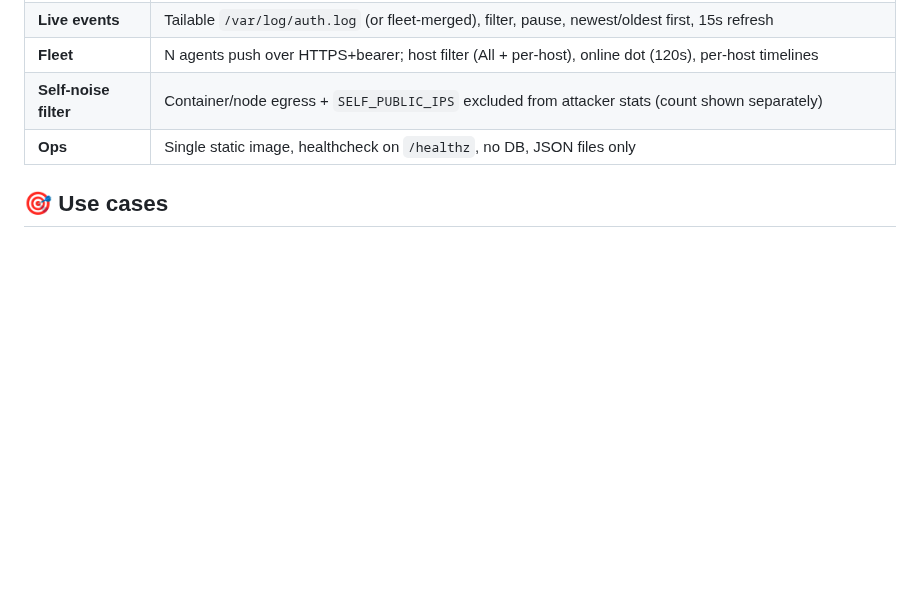
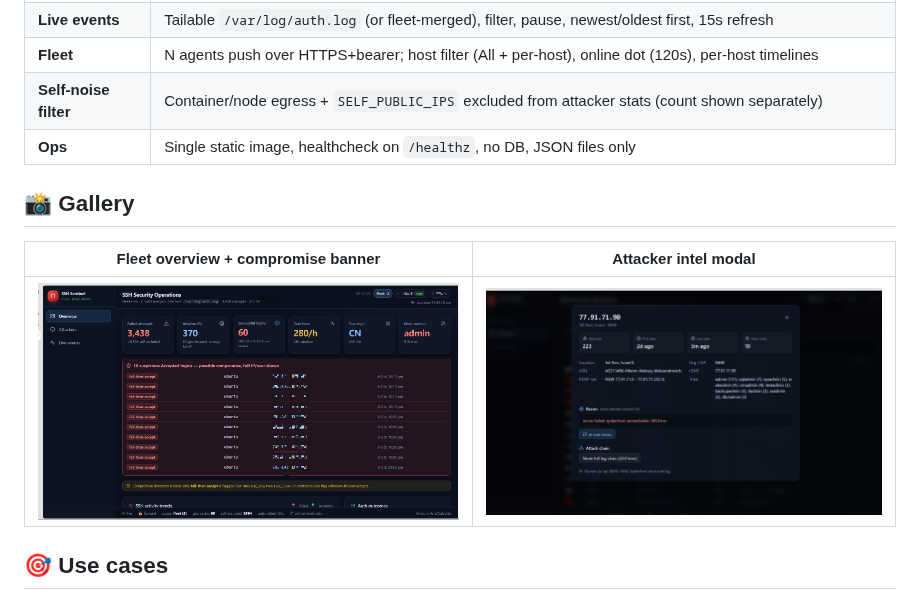
Before and after one commit to authoritydmc/ssh-sentinel, a Markdown page: README.md, the part around the change. Drawn GitHub-style; pictures changed too: docs/screenshots/attacker-intel.png (added), docs/screenshots/overview.png (added); blank space fills up the shorter version.

Commit message:
docs(gallery): fleet overview plus attacker intel screenshots

```diff
--- a/README.md
+++ b/README.md
@@ -36,6 +36,12 @@ configures, deploys, and verifies. It obeys [`AGENTS.md`](AGENTS.md).
 | **Fleet** | N agents push over HTTPS+bearer; host filter (All + per-host), online dot (120s), per-host timelines |
 | **Self-noise filter** | Container/node egress + `SELF_PUBLIC_IPS` excluded from attacker stats (count shown separately) |
 | **Ops** | Single static image, healthcheck on `/healthz`, no DB, JSON files only |
+
+## 📸 Gallery
+
+| Fleet overview + compromise banner | Attacker intel modal |
+| ---------------------------------------- | ---------------------- |
+| ![Fleet overview with metrics, suspicious-login banner, and trends](docs/screenshots/overview.png) | ![Attacker intel modal with geo, ASN, tried users, and recon](docs/screenshots/attacker-intel.png) |
 
 ## 🎯 Use cases
 
```
